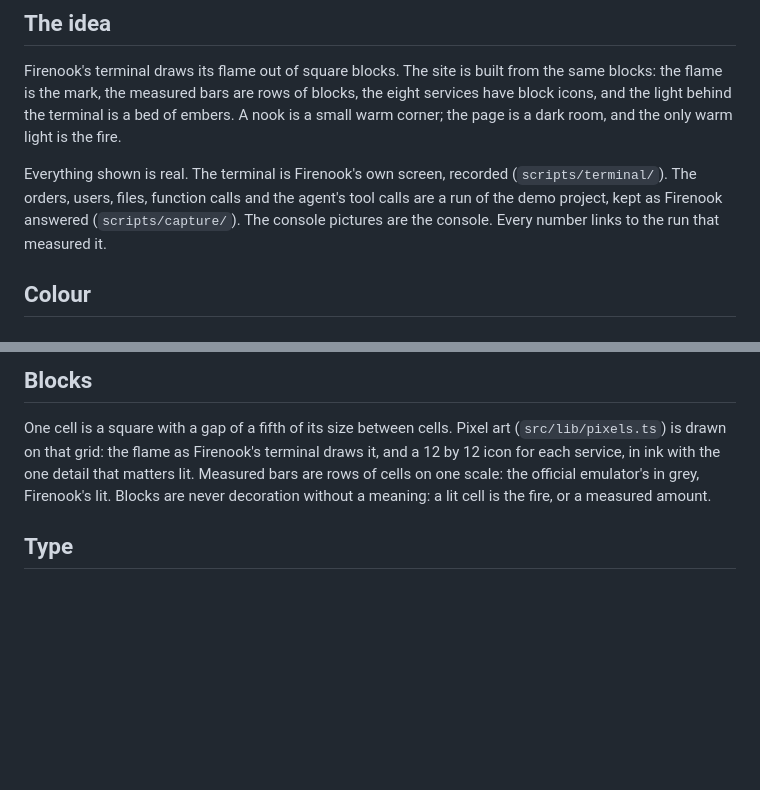
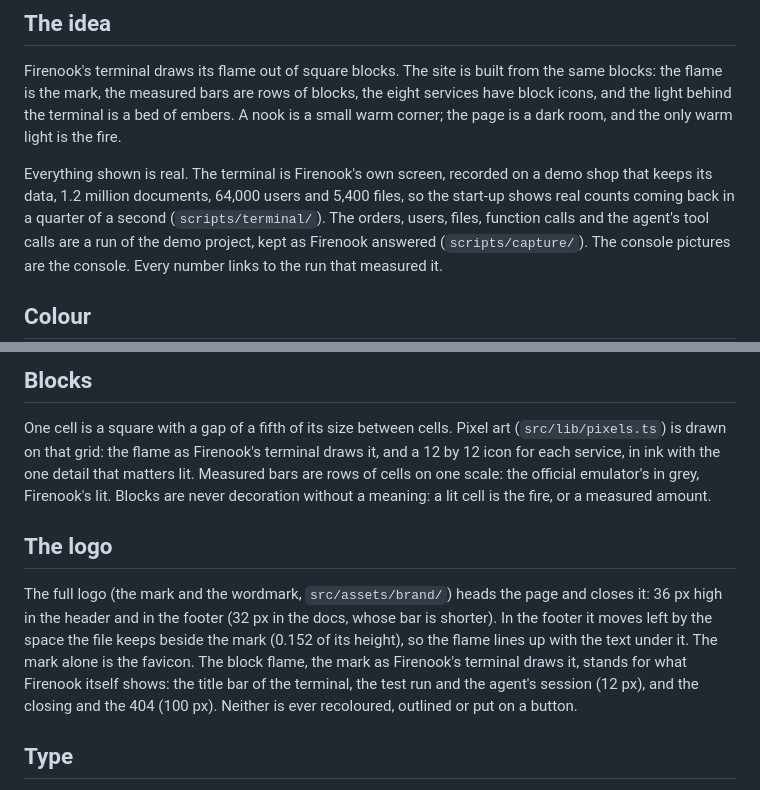
Before and after one commit to firenook-dev/firenook.dev, a Markdown page: DESIGN.md, 2 parts joined by grey strips. Drawn GitHub-style; blank space fills up the shorter version.

```diff
--- a/DESIGN.md
+++ b/DESIGN.md
@@ -14,7 +14,9 @@ terminal is a bed of embers. A nook is a small warm corner; the page is a dark
 room, and the only warm light is the fire.
 
 Everything shown is real. The terminal is Firenook's own screen, recorded
-(`scripts/terminal/`). The orders, users, files, function calls and the
+on a demo shop that keeps its data, 1.2 million documents, 64,000 users and
+5,400 files, so the start-up shows real counts coming back in a quarter of a
+second (`scripts/terminal/`). The orders, users, files, function calls and the
 agent's tool calls are a run of the demo project, kept as Firenook answered
 (`scripts/capture/`). The console pictures are the console. Every number
 links to the run that measured it.
@@ -46,6 +48,18 @@ detail that matters lit. Measured bars are rows of cells on one scale: the
 official emulator's in grey, Firenook's lit. Blocks are never decoration
 without a meaning: a lit cell is the fire, or a measured amount.
 
+## The logo
+
+The full logo (the mark and the wordmark, `src/assets/brand/`) heads the
+page and closes it: 36 px high in the header and in the footer (32 px in the
+docs, whose bar is shorter). In the footer it moves left by the space the
+file keeps beside the mark (0.152 of its height), so the flame lines up with
+the text under it. The mark alone is the favicon. The block flame, the mark
+as Firenook's terminal draws it, stands for what Firenook itself shows: the
+title bar of the terminal, the test run and the agent's session (12 px), and
+the closing and the 404 (100 px). Neither is ever recoloured, outlined or
+put on a button.
+
 ## Type
 
 Figtree (the wordmark's face, SIL OFL), variable weight, for everything; IBM
```
Also changed, not shown: other parts of DESIGN.md (+35 -8 lines).
